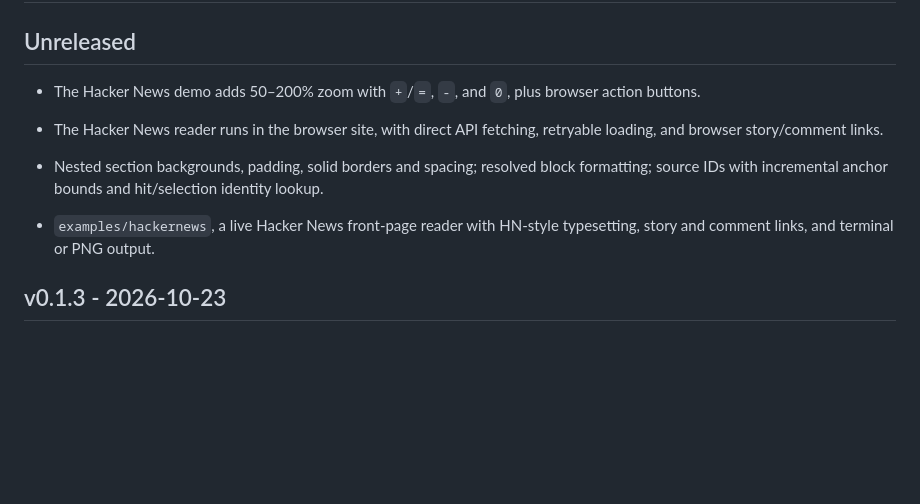
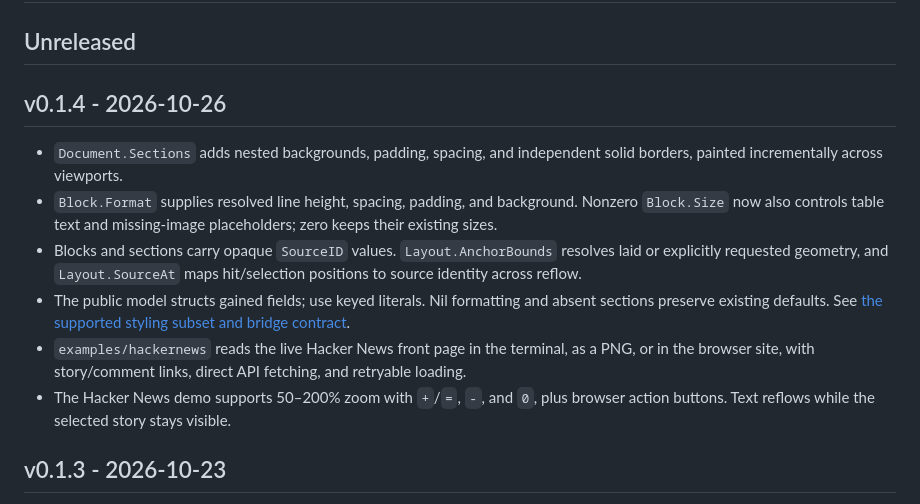
Before and after one commit to NimbleTerminal/nttypeset, a Markdown page: CHANGELOG.md, the part around the change. GitHub-like rendering; blank space fills up the shorter version.

Commit message:
Release v0.1.4

```diff
--- a/CHANGELOG.md
+++ b/CHANGELOG.md
@@ -2,13 +2,14 @@
 
 ## Unreleased
 
-- The Hacker News demo adds 50–200% zoom with `+`/`=`, `-`, and `0`, plus browser action buttons.
+## v0.1.4 - 2026-10-26
 
-- The Hacker News reader runs in the browser site, with direct API fetching, retryable loading, and browser story/comment links.
-
-- Nested section backgrounds, padding, solid borders and spacing; resolved block formatting; source IDs with incremental anchor bounds and hit/selection identity lookup.
-
-- `examples/hackernews`, a live Hacker News front-page reader with HN-style typesetting, story and comment links, and terminal or PNG output.
+- `Document.Sections` adds nested backgrounds, padding, spacing, and independent solid borders, painted incrementally across viewports.
+- `Block.Format` supplies resolved line height, spacing, padding, and background. Nonzero `Block.Size` now also controls table text and missing-image placeholders; zero keeps their existing sizes.
+- Blocks and sections carry opaque `SourceID` values. `Layout.AnchorBounds` resolves laid or explicitly requested geometry, and `Layout.SourceAt` maps hit/selection positions to source identity across reflow.
+- The public model structs gained fields; use keyed literals. Nil formatting and absent sections preserve existing defaults. See [the supported styling subset and bridge contract](docs/sections.md).
+- `examples/hackernews` reads the live Hacker News front page in the terminal, as a PNG, or in the browser site, with story/comment links, direct API fetching, and retryable loading.
+- The Hacker News demo supports 50–200% zoom with `+`/`=`, `-`, and `0`, plus browser action buttons. Text reflows while the selected story stays visible.
 
 ## v0.1.3 - 2026-10-23
 
```
